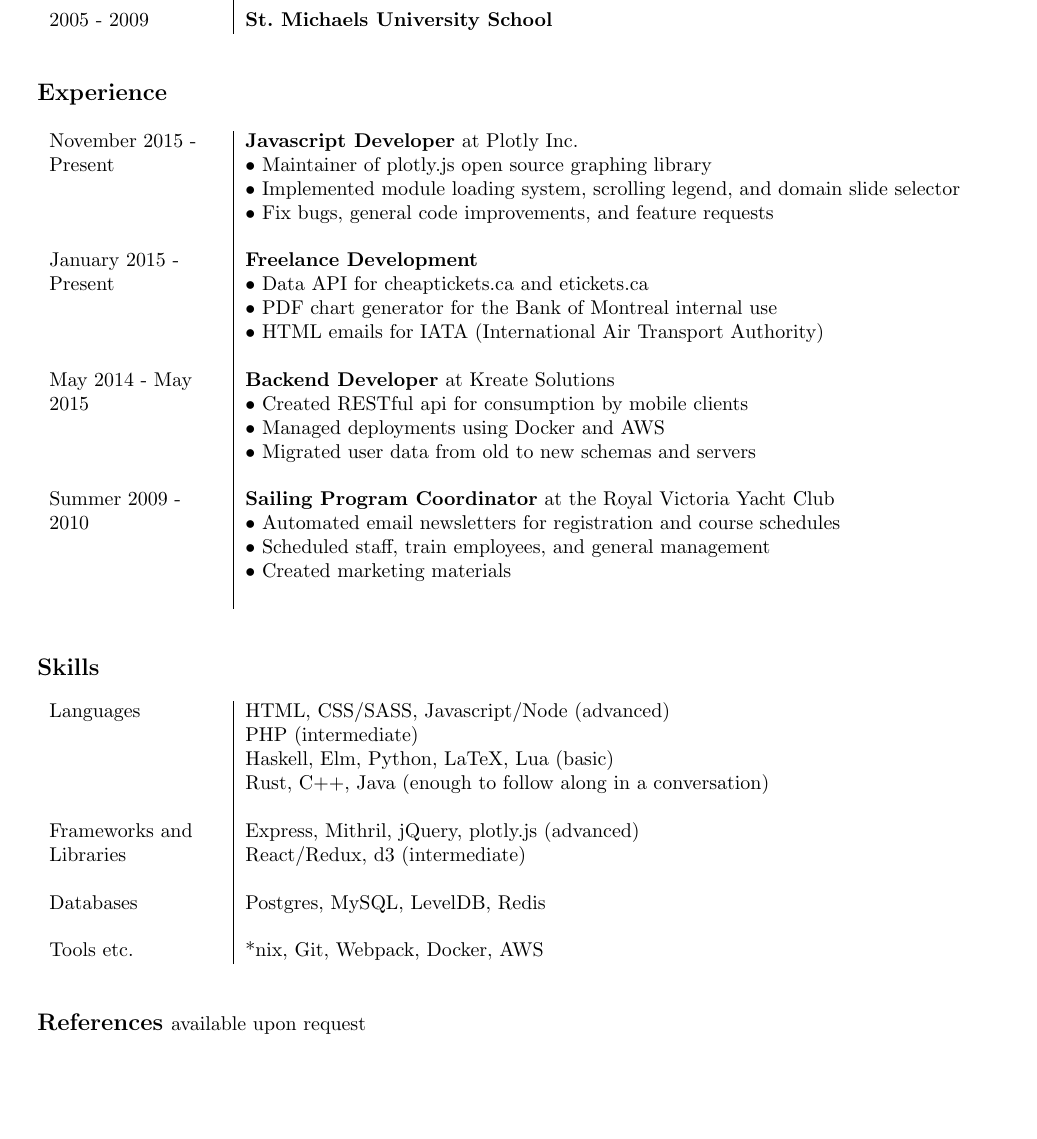
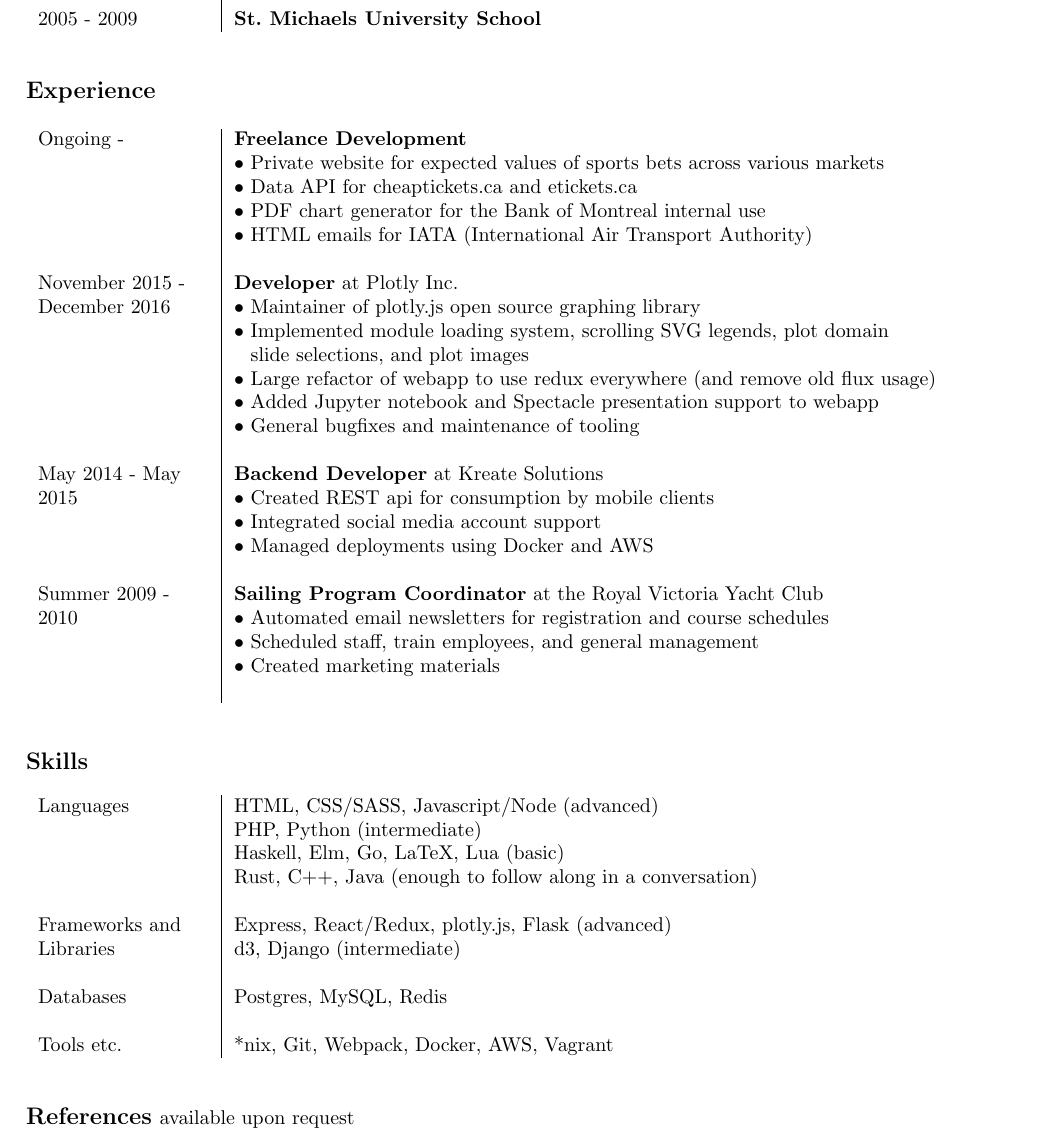
Before and after one commit to mdtusz/resume, a LaTeX CV (cv.tex): part of the page, cut so that both start at the same text, the shorter picture padded with empty space. Compiled offline with pdfLaTeX.

Commit message:
January update

```diff
--- a/cv.tex
+++ b/cv.tex
@@ -65,20 +64,24 @@
   \vspace{12pt}
   \normalsize
   \begin{tabular}{ p{86pt} | l}
-    November 2015 - & \textbf{Javascript Developer} at Plotly Inc. \\
-    Present & • Maintainer of plotly.js open source graphing library \\
-    & • Implemented module loading system, scrolling legend, and domain slide selector \\
-    & • Fix bugs, general code improvements, and feature requests \\
-    & \\
-    January 2015 - & \textbf{Freelance Development} \\
-    Present & • Data API for cheaptickets.ca and etickets.ca \\
+    Ongoing - & \textbf{Freelance Development} \\
+    & • Private website for expected values of sports bets across various markets \\
+    & • Data API for cheaptickets.ca and etickets.ca \\
     & • PDF chart generator for the Bank of Montreal internal use \\
     & • HTML emails for IATA (International Air Transport Authority) \\
     & \\
+    November 2015 - & \textbf{Developer} at Plotly Inc. \\
+    December 2016 & • Maintainer of plotly.js open source graphing library \\
+    & • Implemented module loading system, scrolling SVG legends, plot domain \\
+    & \hspace{5pt} slide selections, and plot images \\
+    & • Large refactor of webapp to use redux everywhere (and remove old flux usage) \\
+    & • Added Jupyter notebook and Spectacle presentation support to webapp \\
+    & • General bugfixes and maintenance of tooling \\
+    & \\
     May 2014 - May & \textbf{Backend Developer} at Kreate Solutions \\
-    2015 & • Created RESTful api for consumption by mobile clients \\
+    2015 & • Created REST api for consumption by mobile clients \\
+    & • Integrated social media account support \\
     & • Managed deployments using Docker and AWS \\
-    & • Migrated user data from old to new schemas and servers \\
     & \\
     Summer 2009 - & \textbf{Sailing Program Coordinator} at the Royal Victoria Yacht Club \\
     2010 & • Automated email newsletters for registration and course schedules \\
@@ -95,16 +98,16 @@
   \normalsize
   \begin{tabular}{ p{86pt} | l  }
     Languages & HTML, CSS/SASS, Javascript/Node (advanced) \\
-    & PHP (intermediate) \\
-    & Haskell, Elm, Python, LaTeX, Lua (basic) \\
+    & PHP, Python (intermediate) \\
+    & Haskell, Elm, Go, LaTeX, Lua (basic) \\
     & Rust, C++, Java (enough to follow along in a conversation) \\
     & \\
-    Frameworks and & Express, Mithril, jQuery, plotly.js (advanced) \\
-    Libraries & React/Redux, d3 (intermediate) \\
+    Frameworks and & Express, React/Redux, plotly.js, Flask (advanced) \\
+    Libraries & d3, Django (intermediate) \\
     & \\
-    Databases & Postgres, MySQL, LevelDB, Redis \\
+    Databases & Postgres, MySQL, Redis \\
     & \\
-    Tools etc. & *nix, Git, Webpack, Docker, AWS
+    Tools etc. & *nix, Git, Webpack, Docker, AWS, Vagrant
   \end{tabular}
   \vspace{24pt}
 
```
Also changed, not shown: cv.pdf, cv.tex (11 more changed lines).
